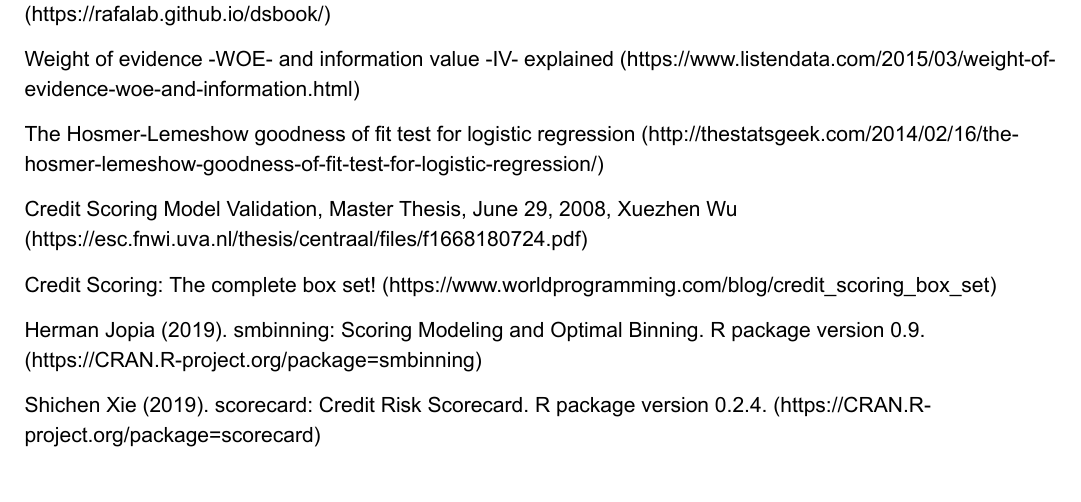
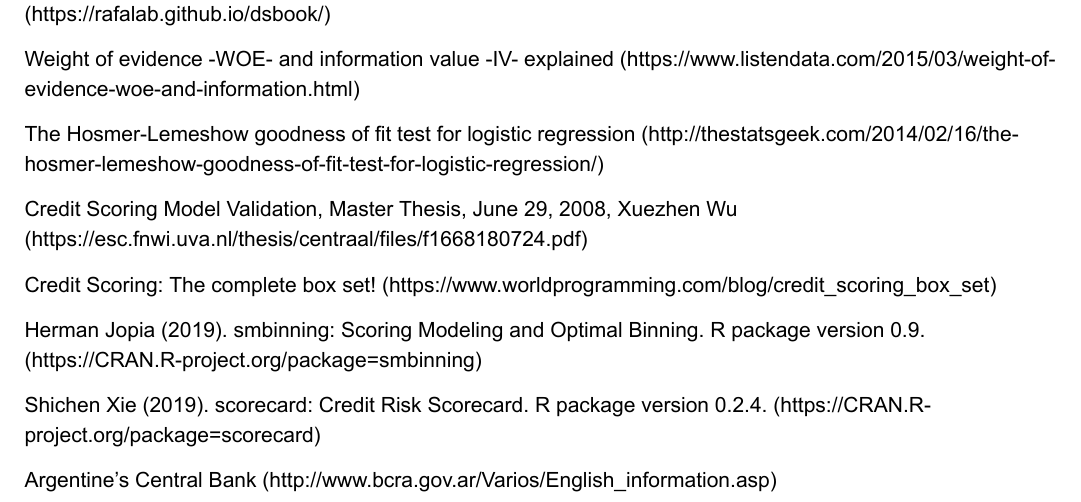
Before and after one commit to mrmelchi/Credit_Scoring, an R Markdown document (Credit Scoring applied to special case.Rmd): part of page 12 of 13, cut so that both start at the same text. The pictures show the output file Credit Scoring applied to special case.pdf that the author committed with the source.

Commit message:
commit adding bcra like reference

```diff
--- a/Credit Scoring applied to special case.Rmd
+++ b/Credit Scoring applied to special case.Rmd
@@ -368,3 +368,5 @@
 [Herman Jopia (2019). smbinning: Scoring Modeling and Optimal Binning. R package version 0.9.](https://CRAN.R-project.org/package=smbinning)
 
 [Shichen Xie (2019). scorecard: Credit Risk Scorecard. R package version 0.2.4.](https://CRAN.R-project.org/package=scorecard)
+
+[Argentine's Central Bank](http://www.bcra.gov.ar/Varios/English_information.asp)
```
Also changed, not shown: Credit Scoring applied to special case.pdf, Credit_Scoring_applied_to_special_case.html (added).
